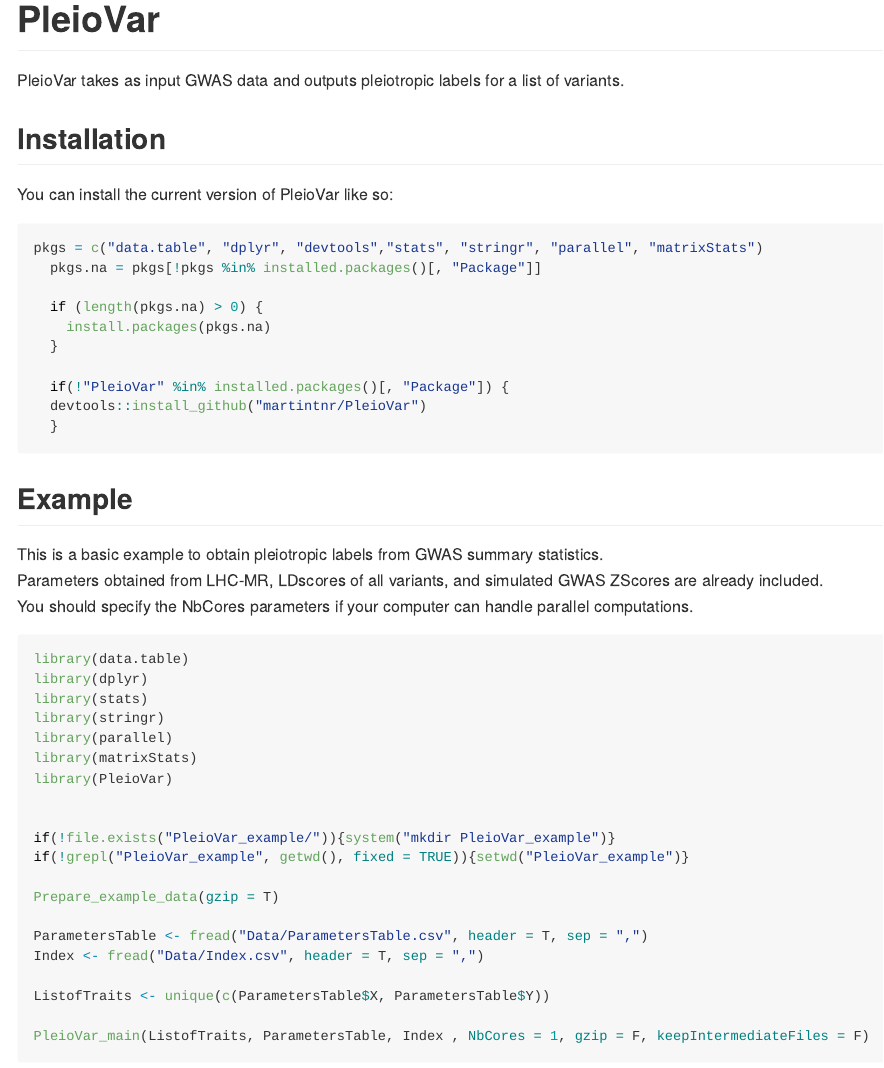
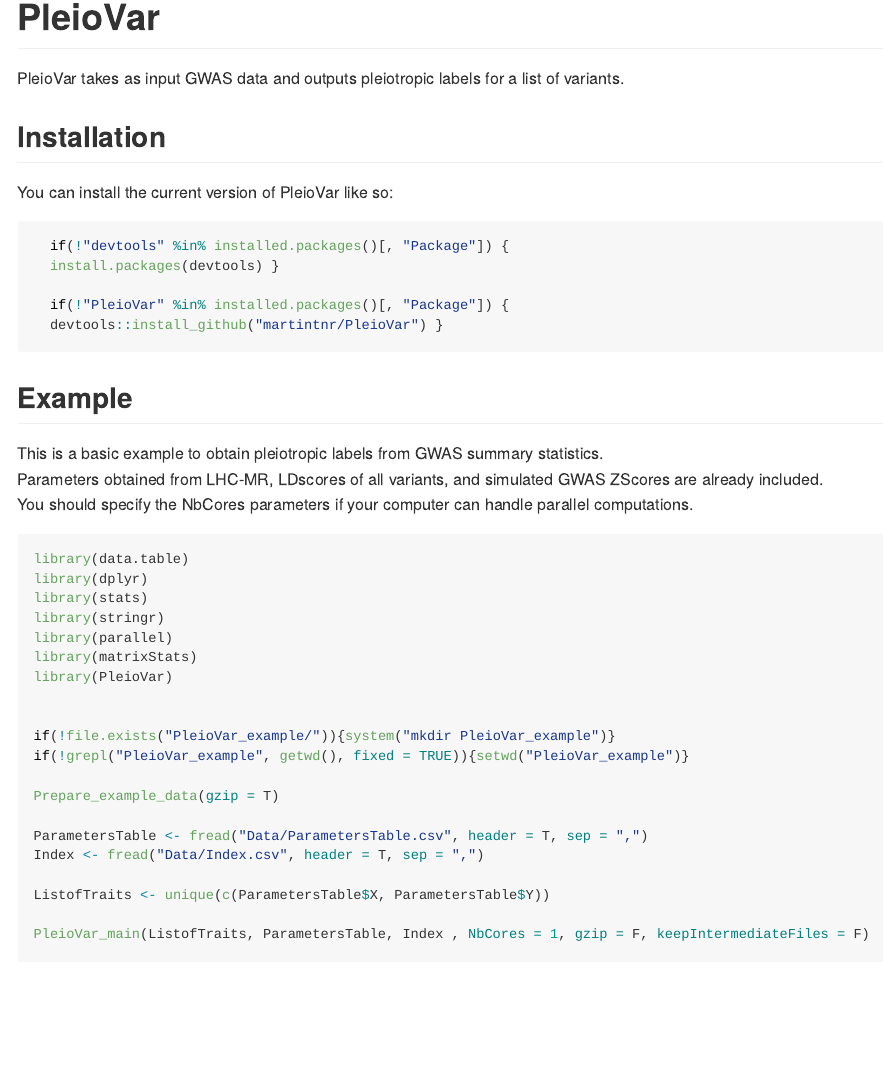
Before and after one commit to martintnr/PRISM, an R Markdown document (README.Rmd): the page in a window 1100 px wide, from its top. The pictures show the output file README.md that the author committed with the source, drawn offline in the style of GitHub.

Commit message:
update installation

````diff
--- a/README.Rmd
+++ b/README.Rmd
@@ -26,16 +26,11 @@ PleioVar takes as input GWAS data and outputs pleiotropic labels for a list of v
 You can install the current version of PleioVar like so:
 
 ``` r
-pkgs = c("data.table", "dplyr", "devtools","stats", "stringr", "parallel", "matrixStats")
-  pkgs.na = pkgs[!pkgs %in% installed.packages()[, "Package"]]
-
-  if (length(pkgs.na) > 0) {
-    install.packages(pkgs.na)
-  }
+  if(!"devtools" %in% installed.packages()[, "Package"]) {
+  install.packages(devtools) }
 
   if(!"PleioVar" %in% installed.packages()[, "Package"]) {
-  devtools::install_github("martintnr/PleioVar")
-  }
+  devtools::install_github("martintnr/PleioVar") }
 ```
 
 ## Example
````
Also changed, not shown: README.md, 1 other file.
